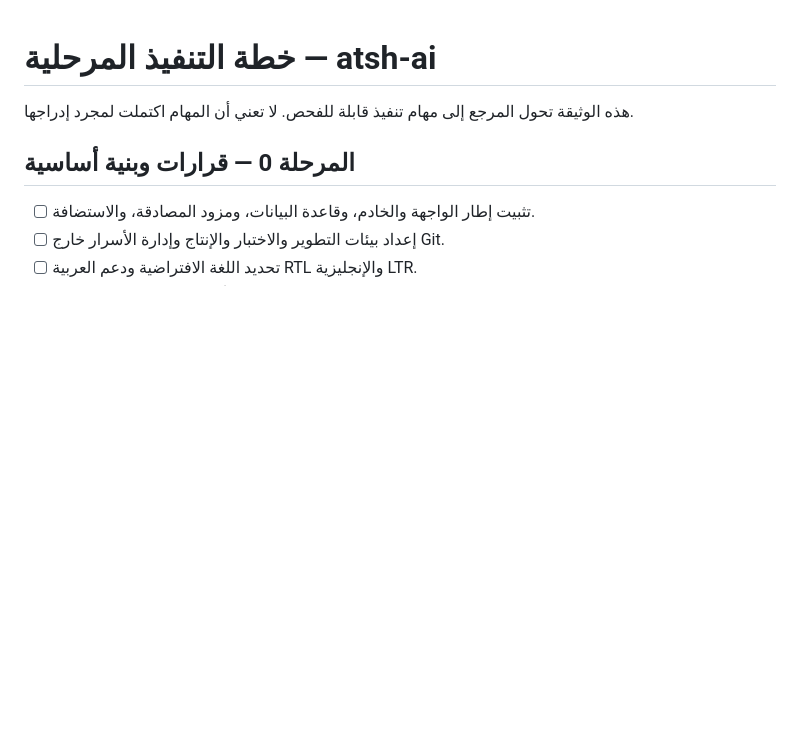
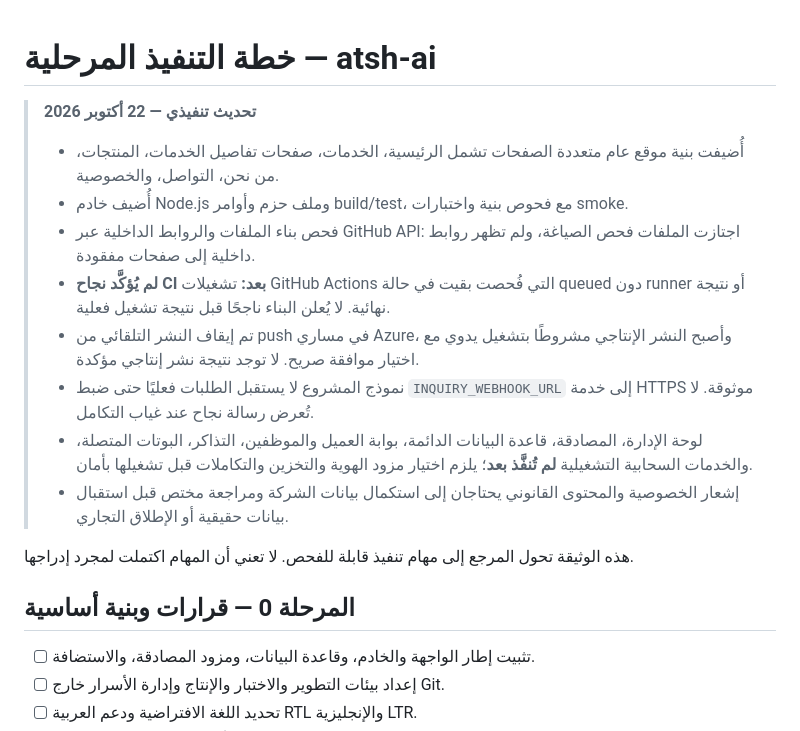
Before and after one commit to BOB-Security/atsh-ai-website, a Markdown page: docs/IMPLEMENTATION_BACKLOG.md, the part around the change. Rendered like a GitHub page; blank space fills up the shorter version.

Commit message:
docs: record implementation status and verified blockers

```diff
--- a/docs/IMPLEMENTATION_BACKLOG.md
+++ b/docs/IMPLEMENTATION_BACKLOG.md
@@ -1,4 +1,15 @@
 # خطة التنفيذ المرحلية — atsh-ai
+
+> **تحديث تنفيذي — 22 أكتوبر 2026**
+>
+> - أُضيفت بنية موقع عام متعددة الصفحات تشمل الرئيسية، الخدمات، صفحات تفاصيل الخدمات، المنتجات، من نحن، التواصل، والخصوصية.
+> - أُضيف خادم Node.js وملف حزم وأوامر build/test، مع فحوص بنية واختبارات smoke.
+> - فحص بناء الملفات والروابط الداخلية عبر GitHub API: اجتازت الملفات فحص الصياغة، ولم تظهر روابط داخلية إلى صفحات مفقودة.
+> - **لم يُؤكَّد نجاح CI بعد:** تشغيلات GitHub Actions التي فُحصت بقيت في حالة queued دون runner أو نتيجة نهائية. لا يُعلن البناء ناجحًا قبل نتيجة تشغيل فعلية.
+> - تم إيقاف النشر التلقائي من push في مساري Azure، وأصبح النشر الإنتاجي مشروطًا بتشغيل يدوي مع اختيار موافقة صريح. لا توجد نتيجة نشر إنتاجي مؤكدة.
+> - نموذج المشروع لا يستقبل الطلبات فعليًا حتى ضبط `INQUIRY_WEBHOOK_URL` إلى خدمة HTTPS موثوقة. لا تُعرض رسالة نجاح عند غياب التكامل.
+> - لوحة الإدارة، المصادقة، قاعدة البيانات الدائمة، بوابة العميل والموظفين، التذاكر، البوتات المتصلة، والخدمات السحابية التشغيلية **لم تُنفَّذ بعد**؛ يلزم اختيار مزود الهوية والتخزين والتكاملات قبل تشغيلها بأمان.
+> - إشعار الخصوصية والمحتوى القانوني يحتاجان إلى استكمال بيانات الشركة ومراجعة مختص قبل استقبال بيانات حقيقية أو الإطلاق التجاري.
 
 هذه الوثيقة تحول المرجع إلى مهام تنفيذ قابلة للفحص. لا تعني أن المهام اكتملت لمجرد إدراجها.
 
```
